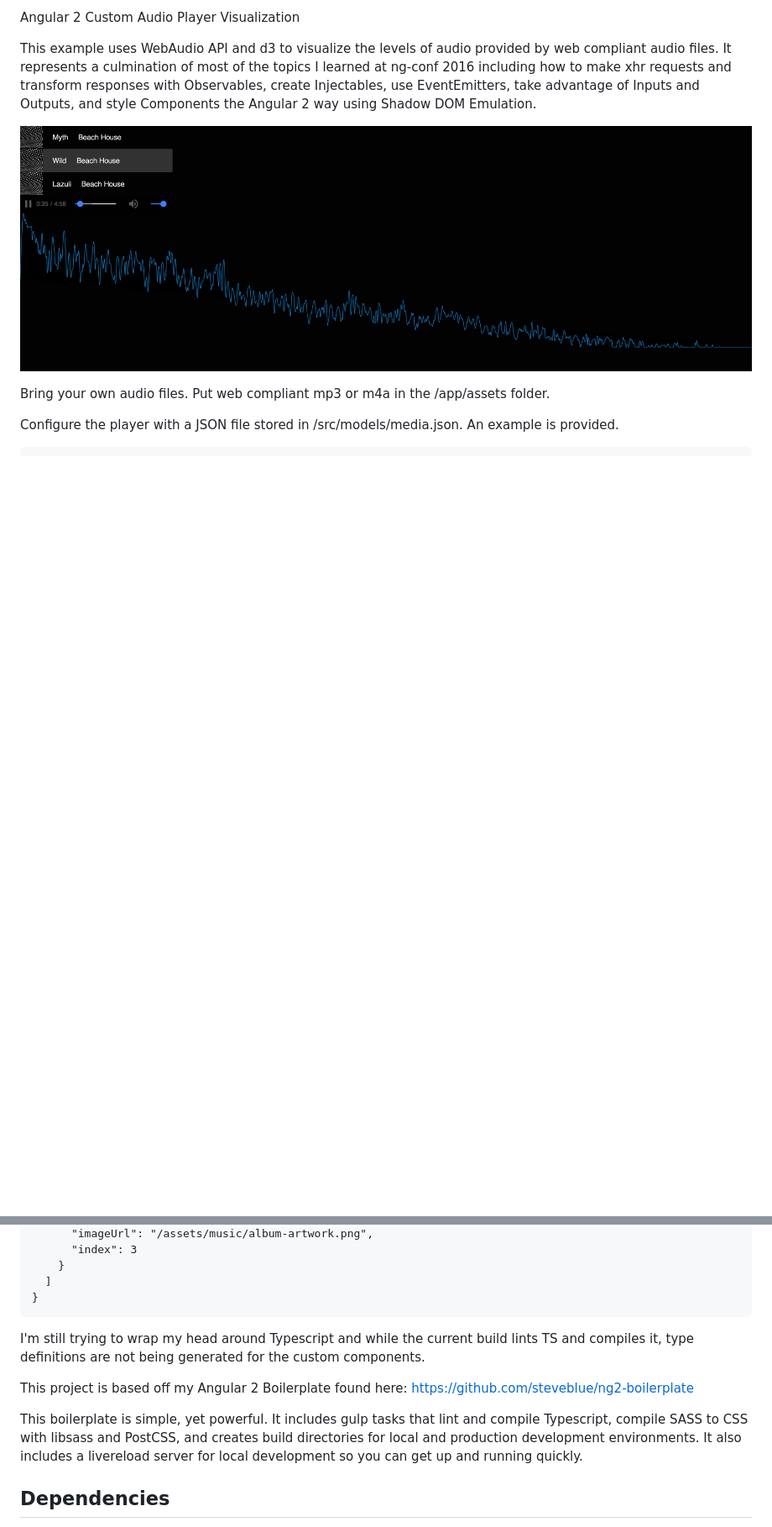
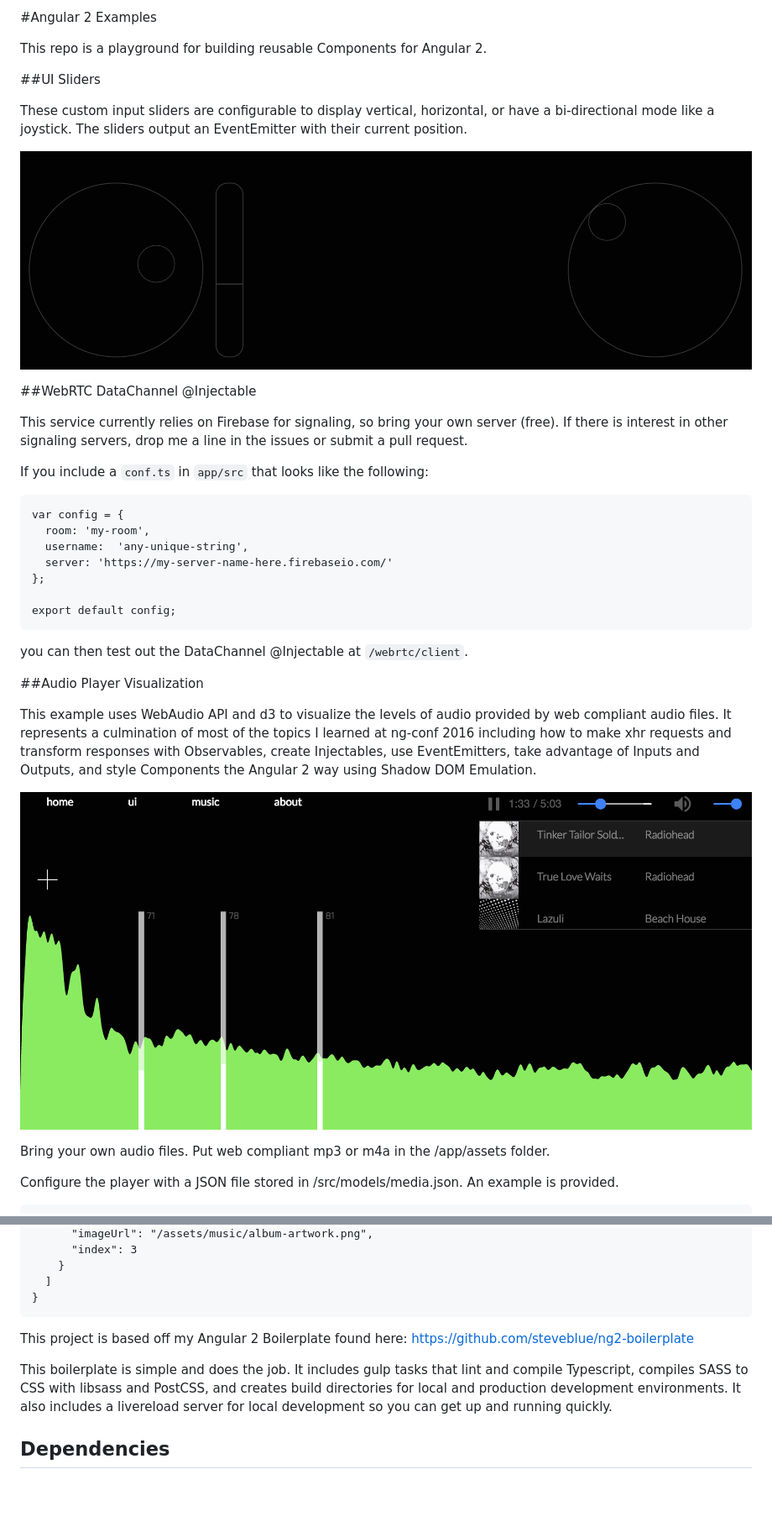
Before and after one commit to steveblue/ng2-examples, a Markdown page: README.md, 2 parts joined by grey strips. Shown at 84% size. GitHub-like rendering; pictures changed too: app/assets/screenshot/audio.png (added), app/assets/screenshot/ui-sliders.png (added); blank space fills up the shorter version.

Commit message:
Cleaned up repo, added some instructions for WebRTC DataChannel example

````diff
--- a/README.md
+++ b/README.md
@@ -1,8 +1,39 @@
-Angular 2 Custom Audio Player Visualization
+
+#Angular 2 Examples
+
+This repo is a playground for building reusable Components for Angular 2.
+
+##UI Sliders
+
+These custom input sliders are configurable to display vertical, horizontal, or have a bi-directional mode like a joystick. The sliders output an EventEmitter with their current position.
+
+![](/app/assets/screenshot/ui-sliders.png)
+
+
+##WebRTC DataChannel @Injectable
+
+This service currently relies on Firebase for signaling, so bring your own server (free). If there is interest in other signaling servers, drop me a line in the issues or submit a pull request.
+
+If you include a `conf.ts` in `app/src` that looks like the following:
+
+```
+var config = {
+  room: 'my-room',
+  username:  'any-unique-string',
+  server: 'https://my-server-name-here.firebaseio.com/'
+};
+
+export default config;
+```
+
+you can then test out the DataChannel @Injectable at `/webrtc/client`.
+
+
+##Audio Player Visualization
 
 This example uses WebAudio API and d3 to visualize the levels of audio provided by web compliant audio files. It represents a culmination of most of the topics I learned at ng-conf 2016 including how to make xhr requests and transform responses with Observables, create Injectables, use EventEmitters, take advantage of Inputs and Outputs, and style Components the Angular 2 way using Shadow DOM Emulation.
 
-![](/screenshot.png)
+![](/app/assets/screenshot/audio.png)
 
 Bring your own audio files. Put web compliant mp3 or m4a in the /app/assets folder.
 
@@ -34,11 +65,11 @@ Configure the player with a JSON file stored in /src/models/media.json. An examp
 }
 ```
 
-I'm still trying to wrap my head around Typescript and while the current build lints TS and compiles it, type definitions are not being generated for the custom components.
+
 
 This project is based off my Angular 2 Boilerplate found here: https://github.com/steveblue/ng2-boilerplate
 
-This boilerplate is simple, yet powerful. It includes gulp tasks that lint and compile Typescript, compile SASS to CSS with libsass and PostCSS, and creates build directories for local and production development environments. It also includes a livereload server for local development so you can get up and running quickly.
+This boilerplate is simple and does the job. It includes gulp tasks that lint and compile Typescript, compiles SASS to CSS with libsass and PostCSS, and creates build directories for local and production development environments. It also includes a livereload server for local development so you can get up and running quickly.
 
 ## Dependencies ##
 
````
Also changed, not shown: other parts of README.md (+12 -25 lines), 9 other files.
